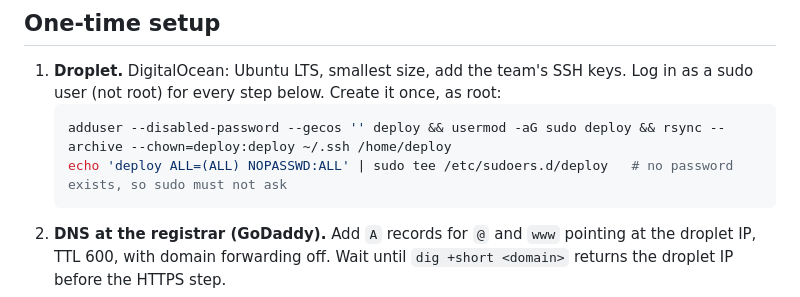
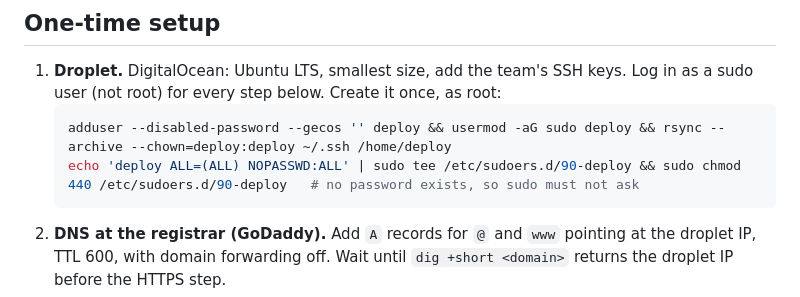
Before and after one commit to polter-dev/POOSD_large_proj, a Markdown page: docs/deploy.md, the part around the change. Drawn GitHub-style.

Commit message:
Runbook: use /etc/sudoers.d/90-deploy with mode 440
Match the sudoers file actually on the droplet.

Co-Authored-By: Claude Opus 5.5 <noreply@anthropic.com>

````diff
--- a/docs/deploy.md
+++ b/docs/deploy.md
@@ -17,7 +17,7 @@ Files: `deploy/nginx.conf`, `deploy/ecosystem.config.js`, `deploy/deploy.sh`.
    once, as root:
    ```bash
    adduser --disabled-password --gecos '' deploy && usermod -aG sudo deploy && rsync --archive --chown=deploy:deploy ~/.ssh /home/deploy
-   echo 'deploy ALL=(ALL) NOPASSWD:ALL' | sudo tee /etc/sudoers.d/deploy   # no password exists, so sudo must not ask
+   echo 'deploy ALL=(ALL) NOPASSWD:ALL' | sudo tee /etc/sudoers.d/90-deploy && sudo chmod 440 /etc/sudoers.d/90-deploy   # no password exists, so sudo must not ask
    ```
 2. **DNS at the registrar (GoDaddy).** Add `A` records for `@` and `www`
    pointing at the droplet IP, TTL 600, with domain forwarding off. Wait until
````
